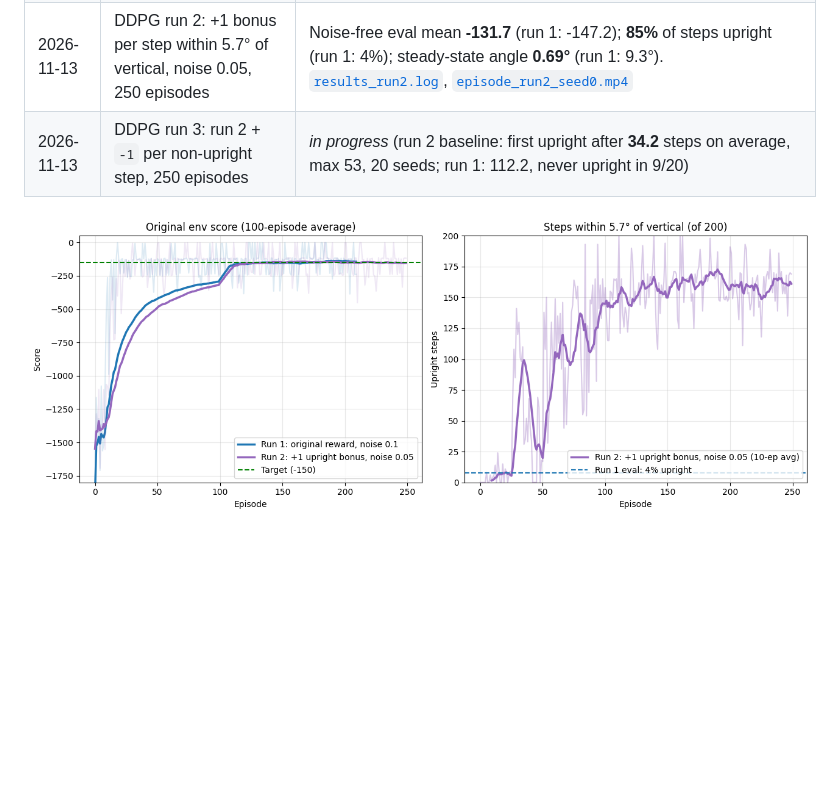
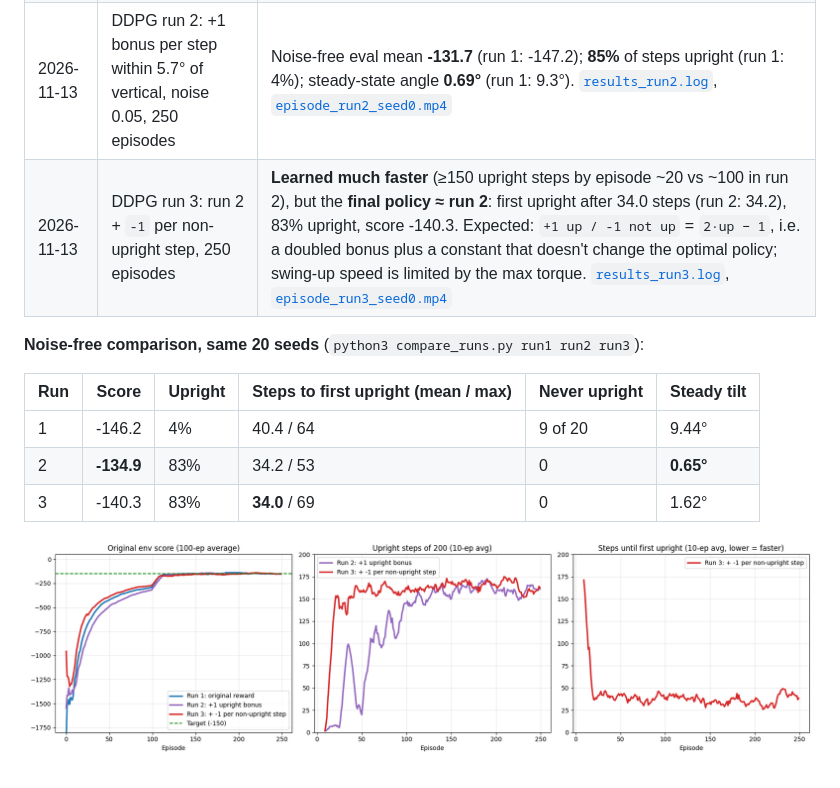
Before and after one commit to boracelikors/ddpg-pendulum, a Markdown page: README.md, the part around the change. Drawn GitHub-style; pictures changed too: results_compare.png; blank space fills up the shorter version.

Commit message:
feat: run 3 results: time penalty speeds up learning, final swing-up time unchanged

```diff
--- a/README.md
+++ b/README.md
@@ -66,6 +66,14 @@ python3 record_episode.py video tmp/ddpg 0 episode.mp4
 | 2026-11-13 | Random policy baseline | mean -1225 (10 seeds) |
 | 2026-11-13 | DDPG run 1 (noise 0.1, original reward), stopped at ep 209 | 100-ep avg **-143.6**; noise-free eval mean **-147.2**, but only **4%** of steps within 5.7° of vertical: it balances at a steady **9.3° tilt** with constant torque 0.79 (the θ² penalty for 9° is only ~-5/episode). [`results_run1.log`](results_run1.log), [`episode_run1_seed0.mp4`](episode_run1_seed0.mp4) |
 | 2026-11-13 | DDPG run 2: +1 bonus per step within 5.7° of vertical, noise 0.05, 250 episodes | Noise-free eval mean **-131.7** (run 1: -147.2); **85%** of steps upright (run 1: 4%); steady-state angle **0.69°** (run 1: 9.3°). [`results_run2.log`](results_run2.log), [`episode_run2_seed0.mp4`](episode_run2_seed0.mp4) |
-| 2026-11-13 | DDPG run 3: run 2 + `-1` per non-upright step, 250 episodes | *in progress* (run 2 baseline: first upright after **34.2** steps on average, max 53, 20 seeds; run 1: 112.2, never upright in 9/20) |
+| 2026-11-13 | DDPG run 3: run 2 + `-1` per non-upright step, 250 episodes | **Learned much faster** (≥150 upright steps by episode ~20 vs ~100 in run 2), but the **final policy ≈ run 2**: first upright after 34.0 steps (run 2: 34.2), 83% upright, score -140.3. Expected: `+1 up / -1 not up` = `2·up − 1`, i.e. a doubled bonus plus a constant that doesn't change the optimal policy; swing-up speed is limited by the max torque. [`results_run3.log`](results_run3.log), [`episode_run3_seed0.mp4`](episode_run3_seed0.mp4) |
 
-![Run 1 vs run 2](results_compare.png)
+**Noise-free comparison, same 20 seeds** (`python3 compare_runs.py run1 run2 run3`):
+
+| Run | Score | Upright | Steps to first upright (mean / max) | Never upright | Steady tilt |
+|---|---|---|---|---|---|
+| 1 | -146.2 | 4% | 40.4 / 64 | 9 of 20 | 9.44° |
+| 2 | **-134.9** | 83% | 34.2 / 53 | 0 | **0.65°** |
+| 3 | -140.3 | 83% | **34.0** / 69 | 0 | 1.62° |
+
+![Run comparison](results_compare.png)
```
Also changed, not shown: 3 other files.
